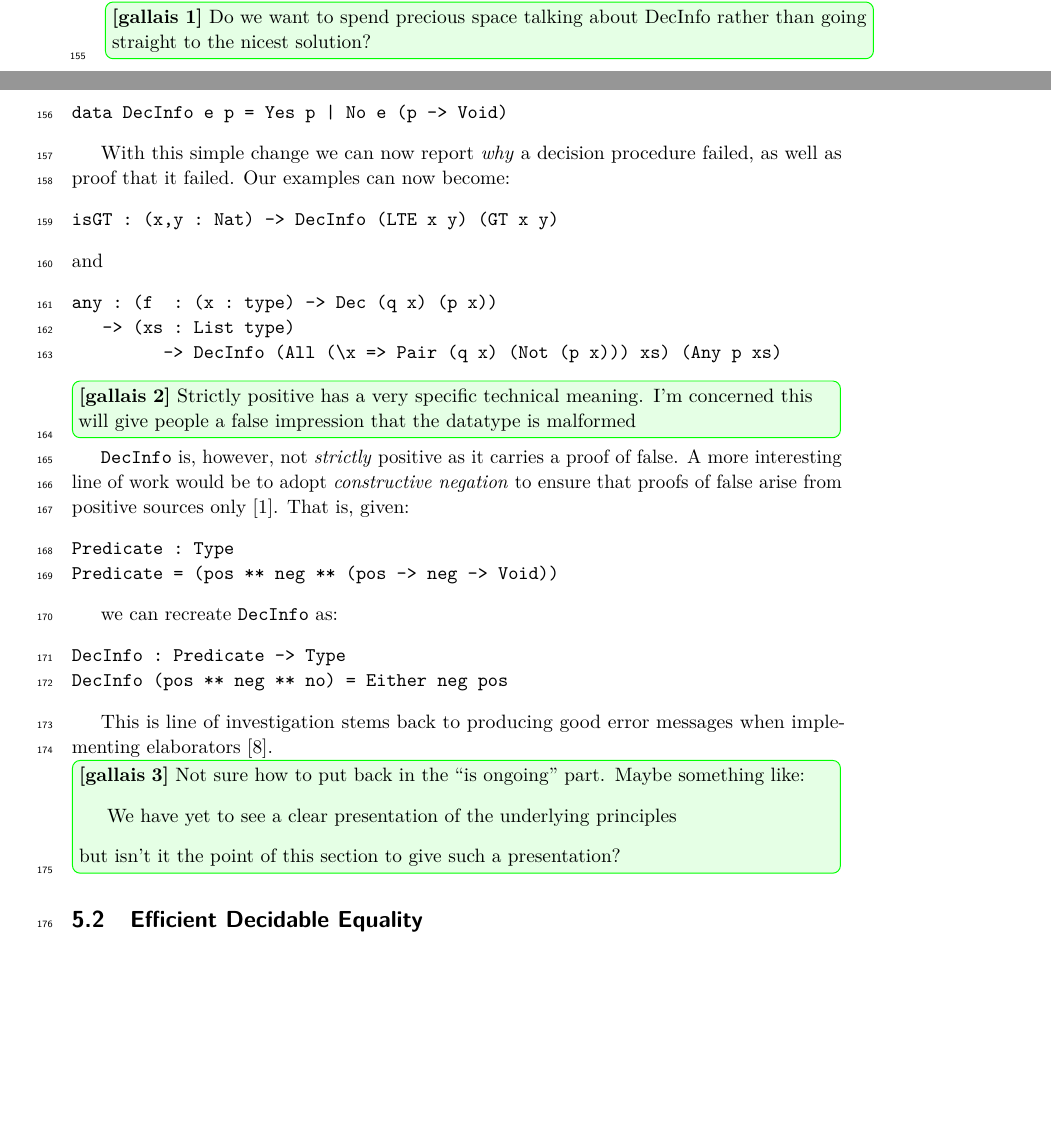
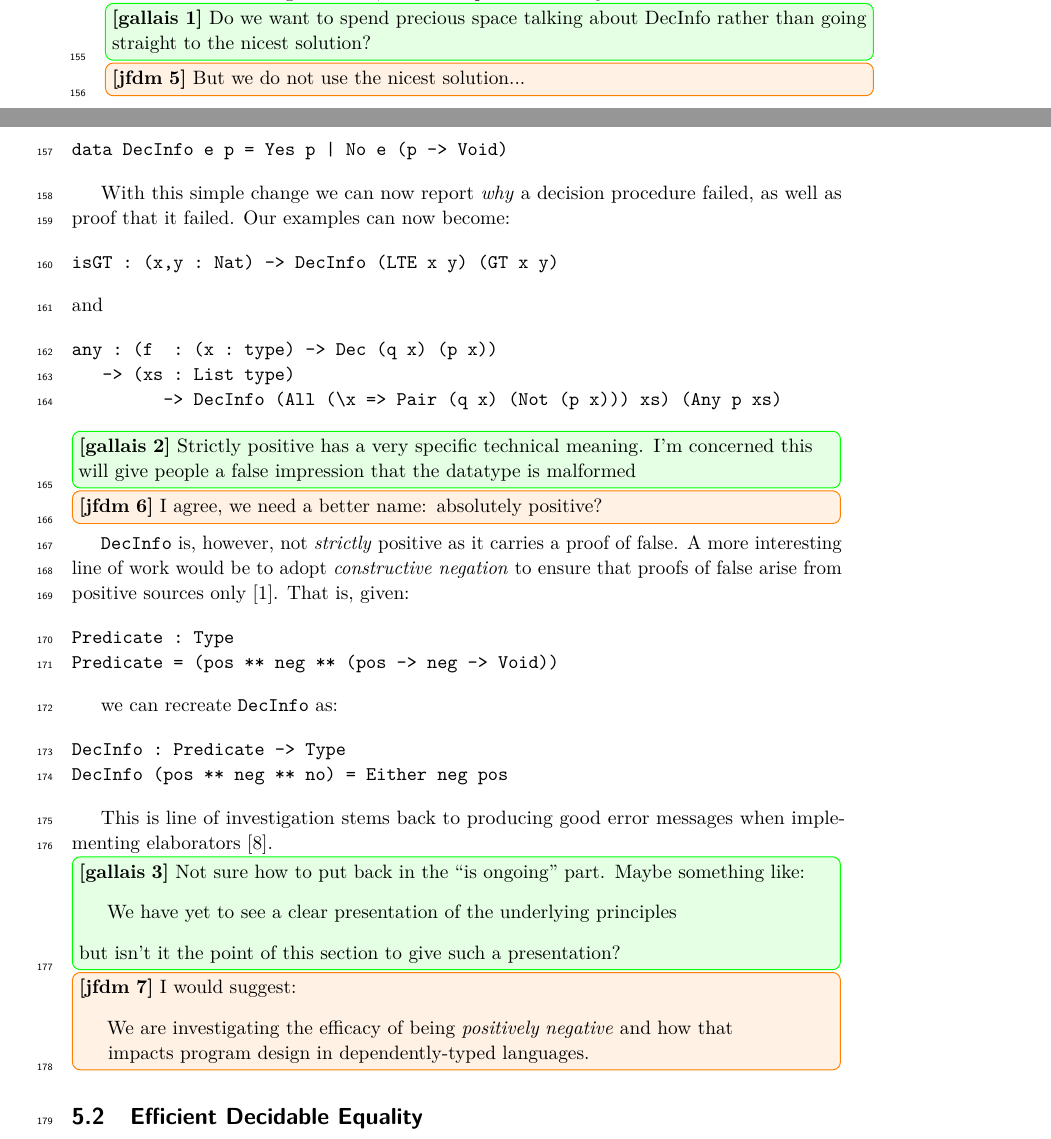
Before and after one commit to jfdm/velo-lang, a LaTeX document (paper/paper.tex, which reads paper/positivelynegative.tex): two parts of pages 4 and 5 of 7, joined at a grey line, cut so that both start at the same text, the shorter picture padded with empty space. Compiled offline with pdfLaTeX.

Commit message:
[ pos neg ] more work on addressing issues.

```diff
--- a/paper/positivelynegative.tex
+++ b/paper/positivelynegative.tex
@@ -36,11 +35,13 @@ or,
 was it because all elements of \IdrisBound{xs} did not satisfy \IdrisImplicit{p}!?
 More so what was the reason for any element in \IdrisBound{xs} for not satisfying \IdrisImplicit{p}?
 
-To address these issues. we introduce \texttt{DecInfo} a variant of \texttt{Dec} that carries positive information in the negative case, as well as proofs-of-falsity.
+To address these issues. we introduce \IdrisType{DecInfo} a variant of \IdrisType{Dec} that carries positive information in the negative case, as well as proofs-of-falsity.
 
 \chcomment[id=gallais]
           {Do we want to spend precious space talking about DecInfo
-           rather than going straight to the nicest solution?}
+            rather than going straight to the nicest solution?}
+\chcomment[id=jfdm]
+          {But we do not use the nicest solution...}
 
 \begin{verbatim}
 data DecInfo e p = Yes p | No e (p -> Void)
@@ -66,7 +67,10 @@ any : (f  : (x : type) -> Dec (q x) (p x))
           {Strictly positive has a very specific technical meaning.
             I'm concerned this will give people a false impression that the datatype is malformed}
 
-\texttt{DecInfo} is, however, not \emph{strictly} positive as it carries a proof of false.
+\chcomment[id=jfdm]
+          {I agree, we need a better name: absolutely positive?}
+
+\IdrisType{DecInfo} is, however, not \emph{strictly} positive as it carries a proof of false.
 A more interesting line of work would be to adopt \emph{constructive negation} to ensure that proofs of false arise from positive sources only~\cite{msfp/Atkey22}.
 That is, given:
 
@@ -92,3 +96,8 @@ elaborators~\cite{DBLP:journals/jfp/McBrideM04}.
     We have yet to see a clear presentation of the underlying principles
   \end{quote}
   but isn't it the point of this section to give such a presentation?}
+\chcomment[id=jfdm]{I would suggest:
+  \begin{quote}
+    We are investigating the efficacy of being \emph{positively negative} and how that impacts program design in dependently-typed languages.
+  \end{quote}
+}
```
Also changed, not shown: paper/positivelynegative.tex (1 more changed lines).
